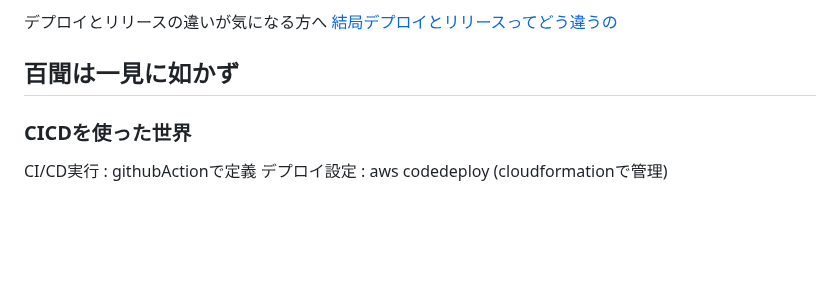
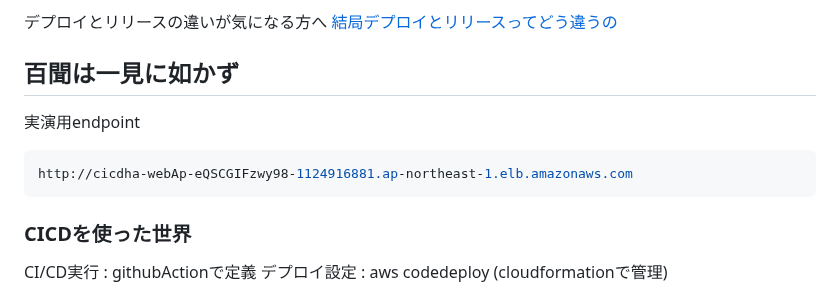
Before and after one commit to GitEngHar/AwsCiCdHandson, a Markdown page: README.md, the part around the change. Drawn GitHub-style; blank space fills up the shorter version.

````diff
--- a/README.md
+++ b/README.md
@@ -31,6 +31,11 @@ CI CDでアプリ開発のステージを一部自動化することで、顧客
 <a href='https://zenn.dev/bun913/articles/fa6179472f8f82'>結局デプロイとリリースってどう違うの</a>
 
 ## 百聞は一見に如かず
+
+実演用endpoint
+```bash
+http://cicdha-webAp-eQSCGIFzwy98-1124916881.ap-northeast-1.elb.amazonaws.com
+```
 
 ### CICDを使った世界
 
````
